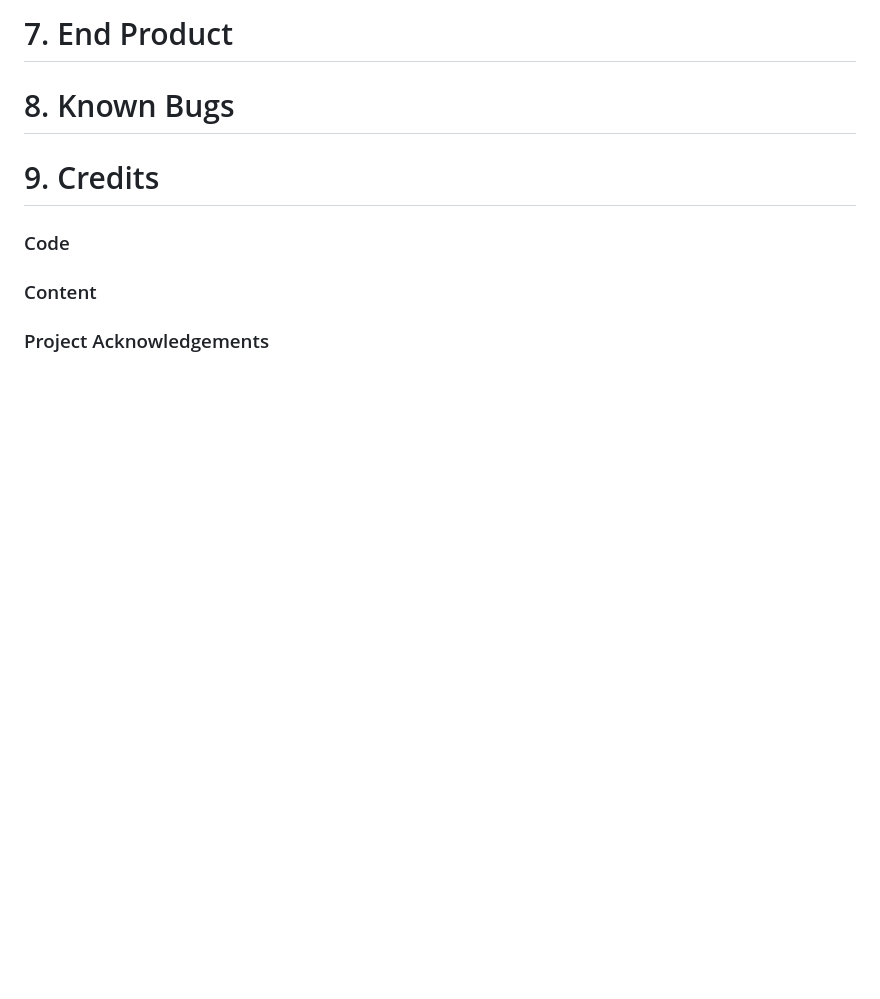
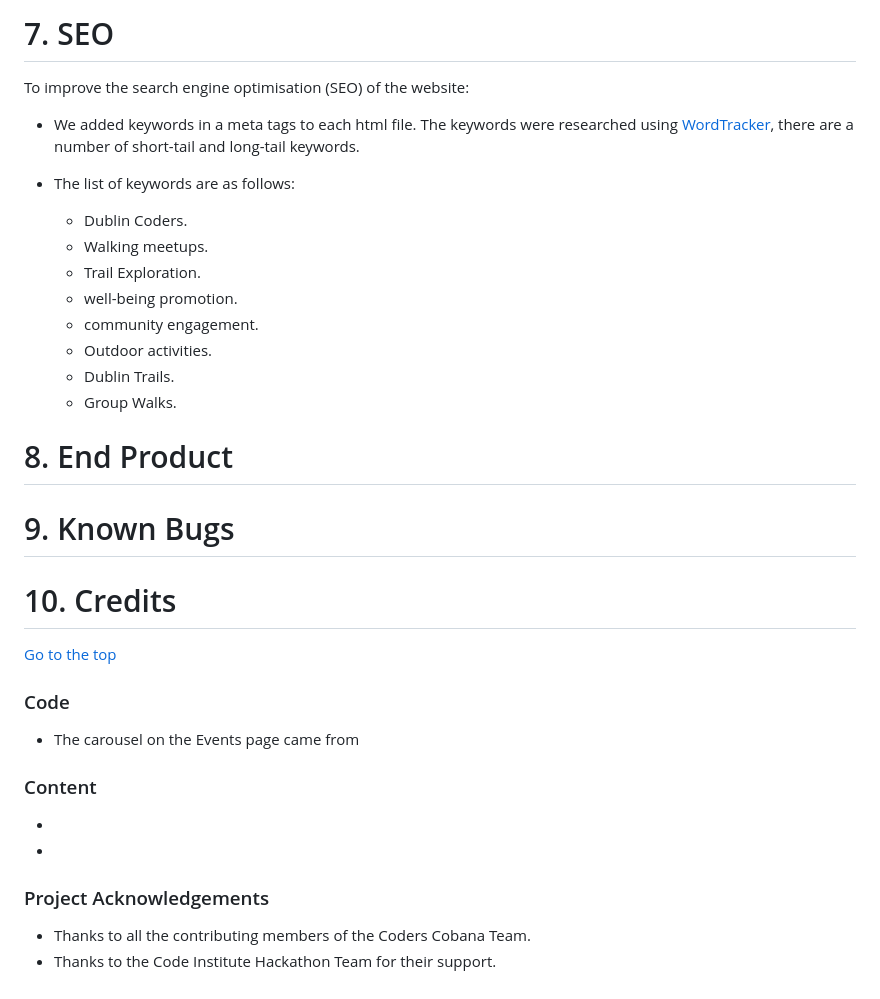
Before and after one commit to gabriele-andolina/summer-of-code-hackathon, a Markdown page: README.md, the part around one of its changes. Rendered like a GitHub page; blank space fills up the shorter version.

```diff
--- a/README.md
+++ b/README.md
@@ -254,12 +292,38 @@ function initMap() {
 
-# 7. End Product
+# 7. SEO
+To improve the search engine optimisation (SEO) of the website:
 
-# 8. Known Bugs
+- We added keywords in a meta tags to each html file. The keywords were researched using [WordTracker](https://www.wordtracker.com/), there are a number of short-tail and long-tail keywords.
 
-# 9. Credits
+- The list of keywords are as follows:
+    - Dublin Coders.
+    - Walking meetups.
+    - Trail Exploration.
+    - well-being promotion.
+    - community engagement.
+    - Outdoor activities.
+    - Dublin Trails.
+    - Group Walks.
+
+
+# 8. End Product
+
+# 9. Known Bugs
+
+# 10. Credits
+[Go to the top](#table-of-contents)
 
 ### Code
 
+- The carousel on the Events page came from []()
+
 ### Content
 
+-
+-
+
+
 ### Project Acknowledgements
+
+- Thanks to all the contributing members of the Coders Cobana Team.
+- Thanks to the Code Institute Hackathon Team for their support.
```
Also changed, not shown: other parts of README.md (+51 -13 lines).
